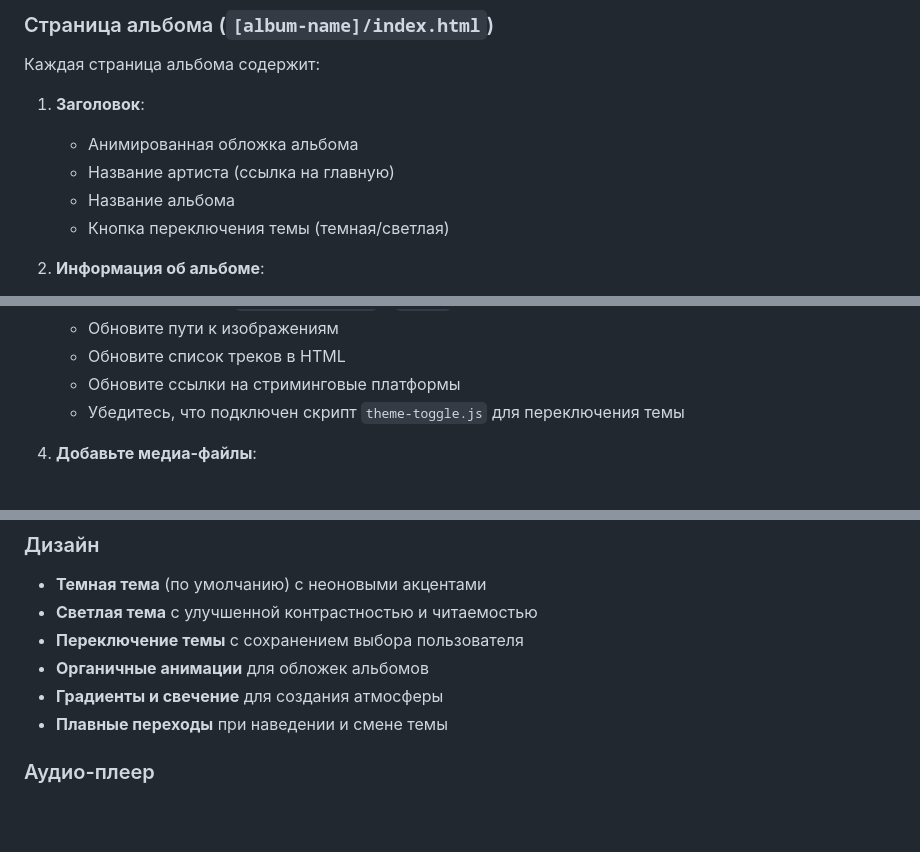
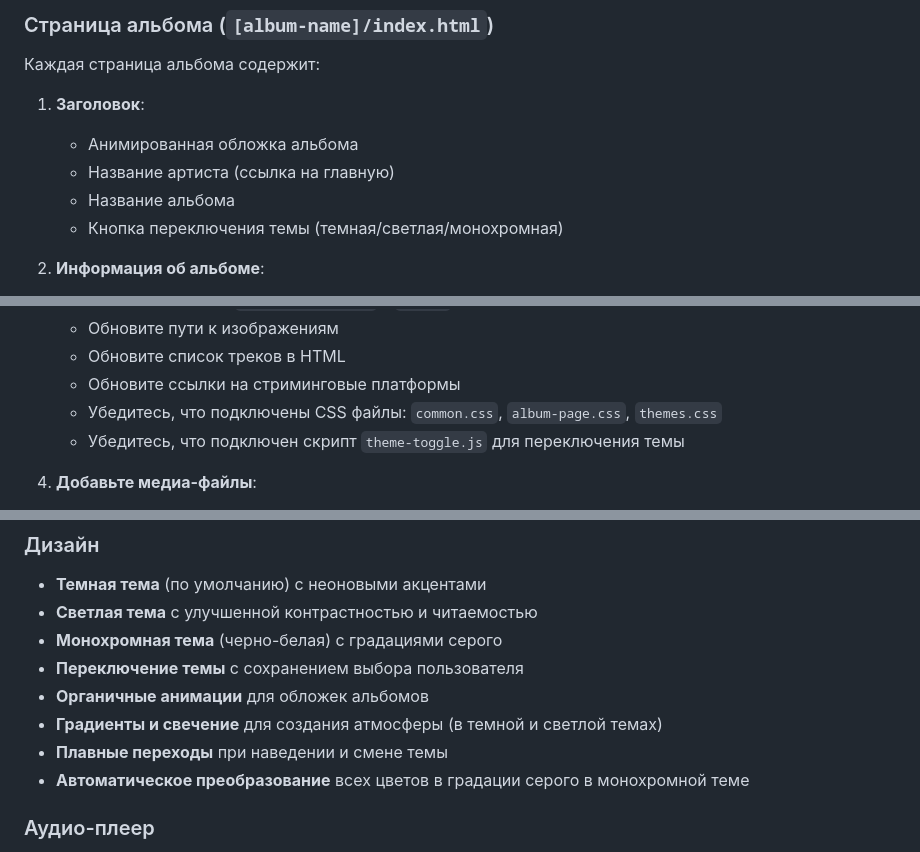
Before and after one commit to galimov-i/music_site, a Markdown page: README.md, 3 parts joined by grey strips. Rendered like a GitHub page; blank space fills up the shorter version.

```diff
--- a/README.md
+++ b/README.md
@@ -121,7 +123,7 @@ music_site/
    - Анимированная обложка альбома
    - Название артиста (ссылка на главную)
    - Название альбома
-   - Кнопка переключения темы (темная/светлая)
+   - Кнопка переключения темы (темная/светлая/монохромная)
 
 2. **Информация об альбоме**:
    - Год выпуска
@@ -289,6 +312,7 @@ music_site/
    - Обновите пути к изображениям
    - Обновите список треков в HTML
    - Обновите ссылки на стриминговые платформы
+   - Убедитесь, что подключены CSS файлы: `common.css`, `album-page.css`, `themes.css`
    - Убедитесь, что подключен скрипт `theme-toggle.js` для переключения темы
 
 4. **Добавьте медиа-файлы**:
@@ -338,10 +363,12 @@ music_site/
 
 - **Темная тема** (по умолчанию) с неоновыми акцентами
 - **Светлая тема** с улучшенной контрастностью и читаемостью
+- **Монохромная тема** (черно-белая) с градациями серого
 - **Переключение темы** с сохранением выбора пользователя
 - **Органичные анимации** для обложек альбомов
-- **Градиенты и свечение** для создания атмосферы
+- **Градиенты и свечение** для создания атмосферы (в темной и светлой темах)
 - **Плавные переходы** при наведении и смене темы
+- **Автоматическое преобразование** всех цветов в градации серого в монохромной теме
 
 ### Аудио-плеер
 
```
Also changed, not shown: other parts of README.md (+42 -8 lines).
